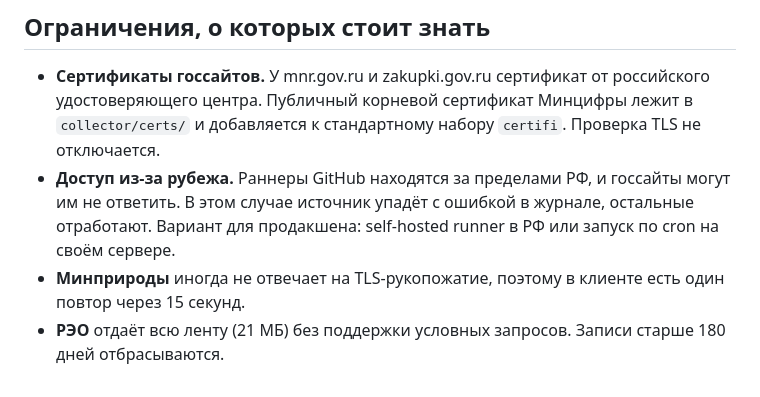
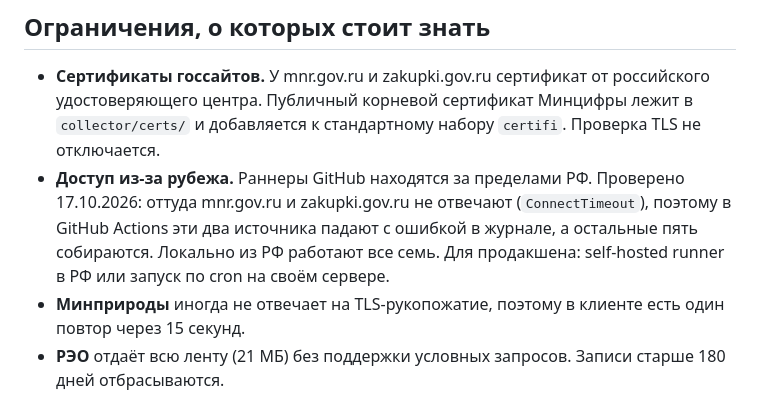
Before and after one commit to vladosick-git/parser-eco-demo, a Markdown page: docs/README.md, the part around the change. Drawn GitHub-style.

Commit message:
docs: госсайты недоступны с раннеров GitHub (проверено)
Co-Authored-By: Claude Opus 5.5 <noreply@anthropic.com>

```diff
--- a/docs/README.md
+++ b/docs/README.md
@@ -147,7 +147,7 @@ TELEGRAM_TOKEN=... TELEGRAM_CHAT_ID=... .venv/bin/python -m collector
 ## Ограничения, о которых стоит знать
 
 - **Сертификаты госсайтов.** У mnr.gov.ru и zakupki.gov.ru сертификат от российского удостоверяющего центра. Публичный корневой сертификат Минцифры лежит в `collector/certs/` и добавляется к стандартному набору `certifi`. Проверка TLS не отключается.
-- **Доступ из-за рубежа.** Раннеры GitHub находятся за пределами РФ, и госсайты могут им не ответить. В этом случае источник упадёт с ошибкой в журнале, остальные отработают. Вариант для продакшена: self-hosted runner в РФ или запуск по cron на своём сервере.
+- **Доступ из-за рубежа.** Раннеры GitHub находятся за пределами РФ. Проверено 17.10.2026: оттуда mnr.gov.ru и zakupki.gov.ru не отвечают (`ConnectTimeout`), поэтому в GitHub Actions эти два источника падают с ошибкой в журнале, а остальные пять собираются. Локально из РФ работают все семь. Для продакшена: self-hosted runner в РФ или запуск по cron на своём сервере.
 - **Минприроды** иногда не отвечает на TLS-рукопожатие, поэтому в клиенте есть один повтор через 15 секунд.
 - **РЭО** отдаёт всю ленту (21 МБ) без поддержки условных запросов. Записи старше 180 дней отбрасываются.
 - **ФККО** ни один из разрешённых источников не публикует отдельным полем. Нормализация реализована и покрыта тестами, но в реальных данных поле почти всегда пустое.
```
Also changed, not shown: docs/AUDIT.md (+1 -1 lines).
